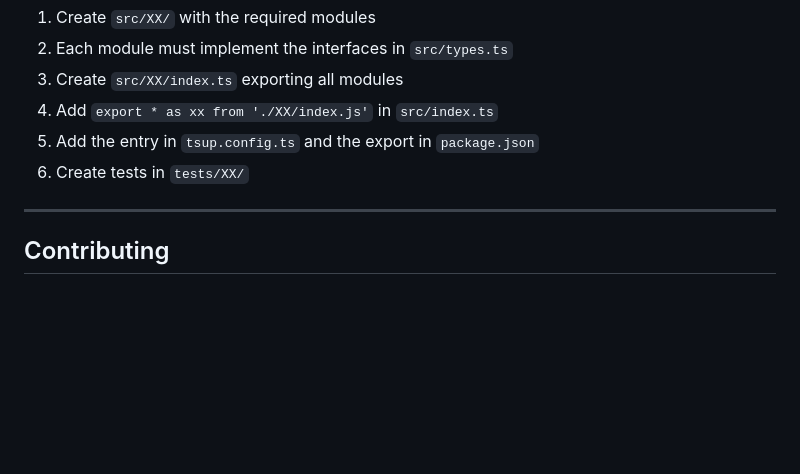
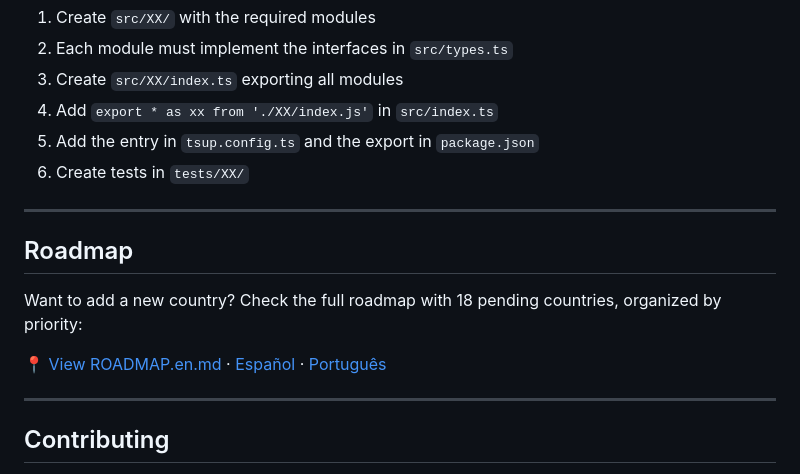
Before and after one commit to zeluizr/palta, a Markdown page: README.en.md, the part around the change. Drawn GitHub-style; blank space fills up the shorter version.

```diff
--- a/README.en.md
+++ b/README.en.md
@@ -250,6 +250,14 @@ detect('xyz')
 
 ---
 
+## Roadmap
+
+Want to add a new country? Check the full roadmap with 18 pending countries, organized by priority:
+
+📍 [View ROADMAP.en.md](./ROADMAP.en.md) · [Español](./ROADMAP.md) · [Português](./ROADMAP.pt.md)
+
+---
+
 ## Contributing
 
 External contributions are very welcome! This is an open source project created by [zeluizr](https://github.com/zeluizr) in partnership with [commente.me](https://commente.me).
```
Also changed, not shown: README.md (+8 -0 lines), README.pt.md (+8 -0 lines).
